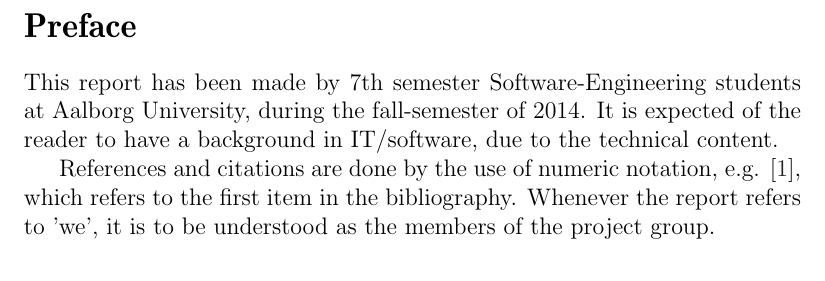
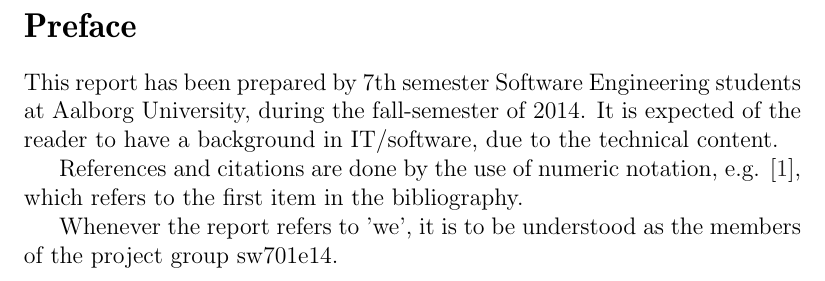
Before and after one commit to sw701e14/report, a LaTeX thesis (main.tex, which reads frontmatter/preface.tex): part of page 5 of 60, cut so that both start at the same text. Compiled offline with pdfLaTeX; a LaTeX package or settings file that is missing is left out.

Commit message:
Proof read preface.

```diff
--- a/frontmatter/preface.tex
+++ b/frontmatter/preface.tex
@@ -1,5 +1,6 @@
-This report has been made by 7th semester Software-Engineering students at Aalborg University, during the fall-semester of 2014.
+This report has been prepared by 7th semester Software Engineering students at Aalborg University, during the fall-semester of 2014.
 It is expected of the reader to have a background in IT/software, due to the technical content.
 
 References and citations are done by the use of numeric notation, e.g. \cite{aalborgbycyklenbagcyklen}, which refers to the first item in the bibliography.
-Whenever the report refers to 'we', it is to be understood as the members of the project group.
+
+Whenever the report refers to 'we', it is to be understood as the members of the project group sw701e14.
```
